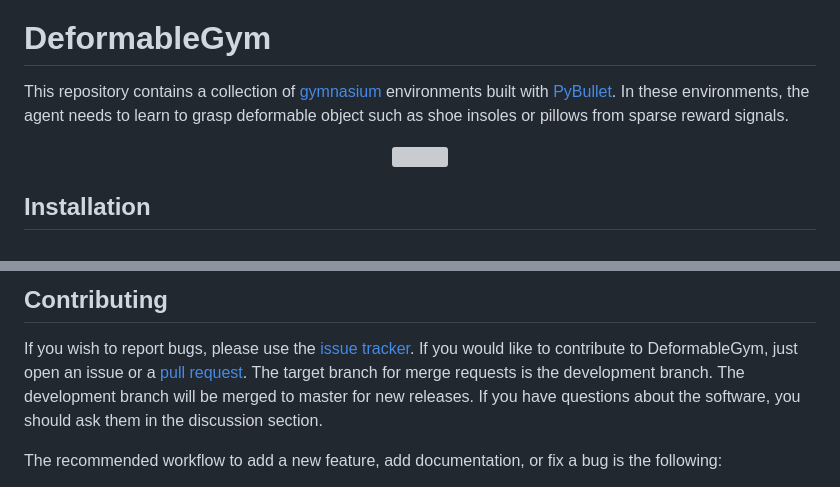
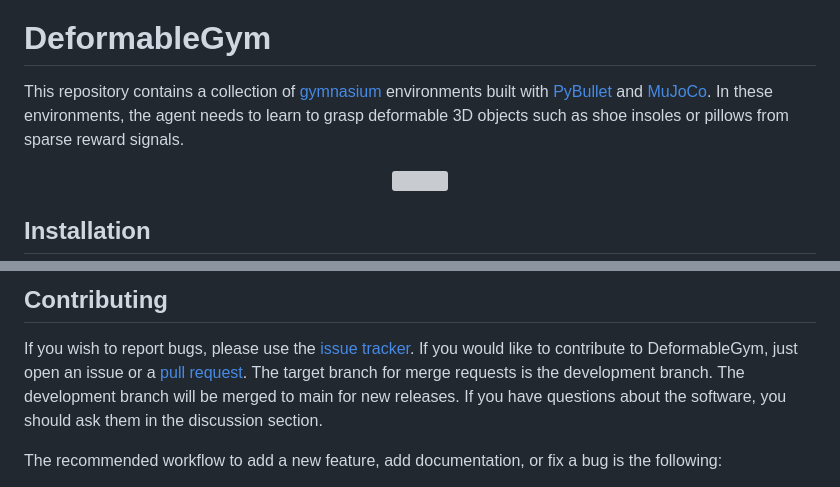
Before and after one commit to dfki-ric/deformable_gym, a Markdown page: README.md, 2 parts joined by grey strips. Drawn GitHub-style; grey boxes are pictures that could not be loaded.

Commit message:
Add link to mujoco and fix typos

```diff
--- a/README.md
+++ b/README.md
@@ -3,8 +3,8 @@
 [![pre-commit](https://img.shields.io/badge/pre--commit-enabled-brightgreen?logo=pre-commit)](https://github.com/pre-commit/pre-commit)
 # DeformableGym
 
-This repository contains a collection of [gymnasium](https://github.com/Farama-Foundation/Gymnasium) environments built with [PyBullet](https://pybullet.org/). In these environments, the agent
-needs to learn to grasp deformable object such as shoe insoles or pillows from sparse reward signals.
+This repository contains a collection of [gymnasium](https://github.com/Farama-Foundation/Gymnasium) environments built with [PyBullet](https://pybullet.org/) and [MuJoCo](https://github.com/google-deepmind/mujoco).
+In these environments, the agent needs to learn to grasp deformable 3D objects such as shoe insoles or pillows from sparse reward signals.
 
 <p align="center">
   <img src="doc/source/_static/defgym.svg"/>
@@ -100,7 +100,7 @@ pip install numpydoc sphinx sphinx-gallery sphinx-bootstrap-theme
 
 If you wish to report bugs, please use the [issue tracker](https://github.com/dfki-ric/deformable_gym/issues). If you would like to contribute to DeformableGym, just open an issue or a
 [pull request](https://github.com/dfki-ric/deformable_gym/pulls). The target branch for
-merge requests is the development branch. The development branch will be merged to master for new releases. If you have
+merge requests is the development branch. The development branch will be merged to main for new releases. If you have
 questions about the software, you should ask them in the discussion section.
 
 The recommended workflow to add a new feature, add documentation, or fix a bug is the following:
```
